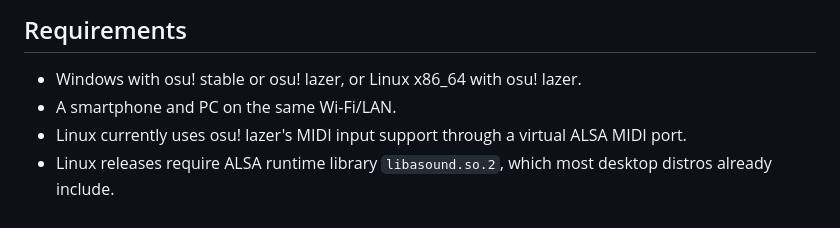
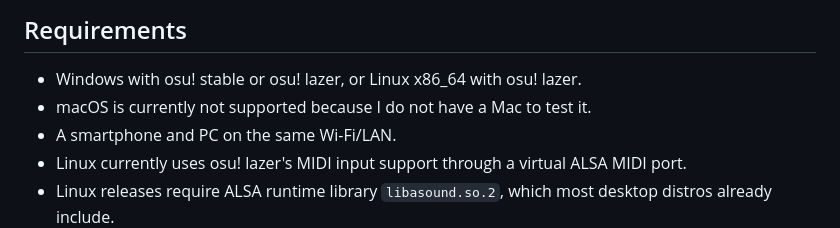
Before and after one commit to DevonTM/osu-touch, a Markdown page: README.md, the part around the change. Rendered like a GitHub page.

Commit message:
docs: clarify macOS is not currently supported
Update the requirements to explicitly note that macOS support is unavailable because it has not been tested on Mac hardware.

```diff
--- a/README.md
+++ b/README.md
@@ -29,6 +29,7 @@ Use this tool at your own risk. It sends synthetic keyboard input to your PC, an
 ## Requirements
 
 - Windows with osu! stable or osu! lazer, or Linux x86_64 with osu! lazer.
+- macOS is currently not supported because I do not have a Mac to test it.
 - A smartphone and PC on the same Wi-Fi/LAN.
 - Linux currently uses osu! lazer's MIDI input support through a virtual ALSA MIDI port.
 - Linux releases require ALSA runtime library `libasound.so.2`, which most desktop distros already include.
```
